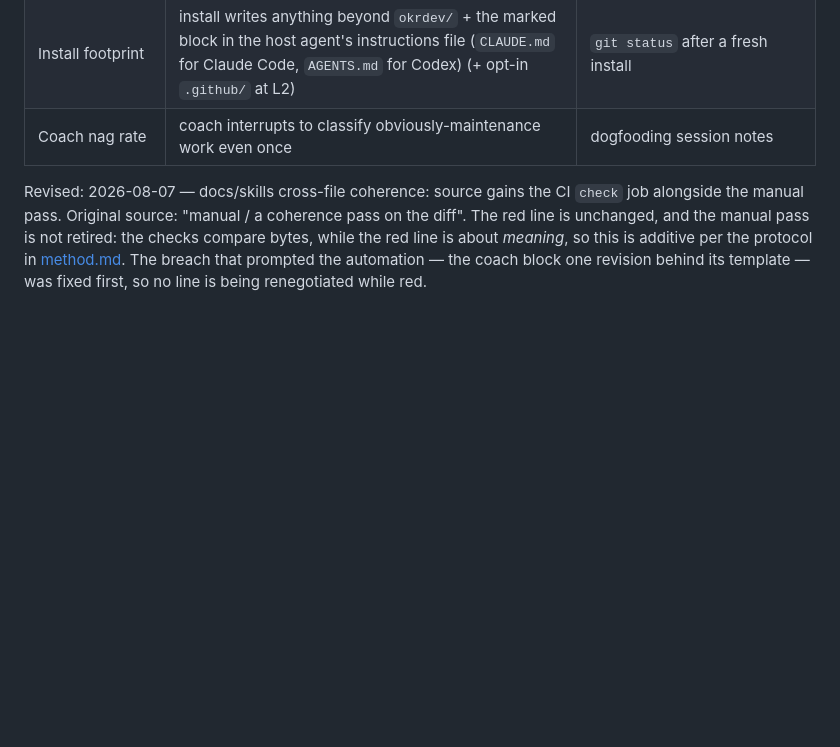
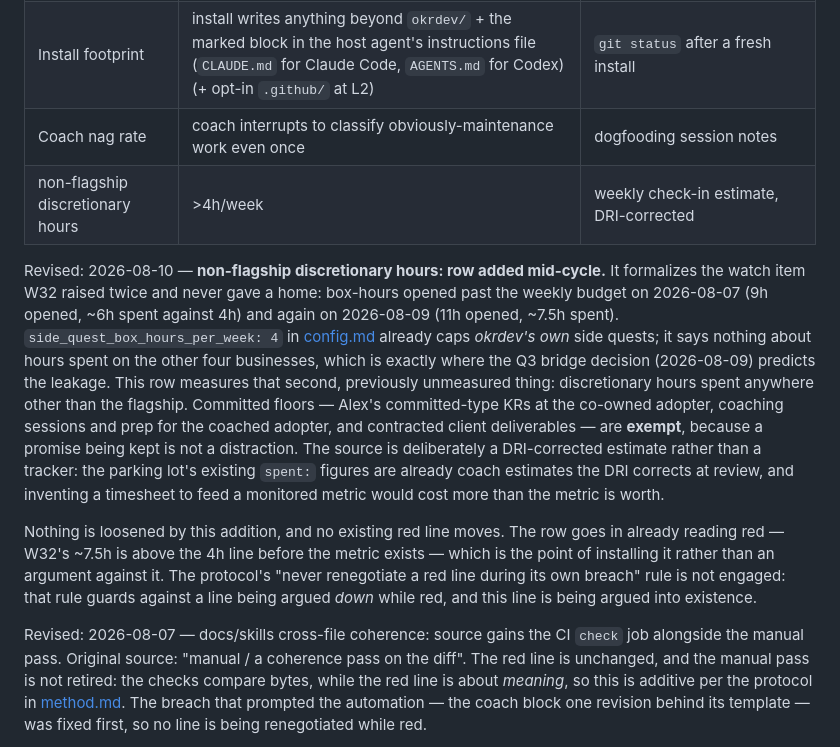
Before and after one commit to backedbydata-co/okrdev, a Markdown page: okrdev/okrs/2026-Q3.md, the part around the change. Rendered like a GitHub page; blank space fills up the shorter version.

Commit message:
amendment: a health row for the hours that leave the flagship (#17)
KR: maintenance

```diff
--- a/okrdev/okrs/2026-Q3.md
+++ b/okrdev/okrs/2026-Q3.md
@@ -89,6 +89,27 @@ Notes: Straight from the parking lot (energy: high) and from this very session
 | docs/skills cross-file coherence | any reviewer-class contradiction shipped to main and left >1 week | manual coherence pass on the diff (semantic) + the CI `check` job (mechanical) |
 | Install footprint | install writes anything beyond `okrdev/` + the marked block in the host agent's instructions file (`CLAUDE.md` for Claude Code, `AGENTS.md` for Codex) (+ opt-in `.github/` at L2) | `git status` after a fresh install |
 | Coach nag rate | coach interrupts to classify obviously-maintenance work even once | dogfooding session notes |
+| non-flagship discretionary hours | >4h/week | weekly check-in estimate, DRI-corrected |
+
+Revised: 2026-08-10 — **non-flagship discretionary hours: row added mid-cycle.** It formalizes
+the watch item W32 raised twice and never gave a home: box-hours opened past the weekly budget
+on 2026-08-07 (9h opened, ~6h spent against 4h) and again on 2026-08-09 (11h opened, ~7.5h
+spent). `side_quest_box_hours_per_week: 4` in [config.md](../config.md) already caps *okrdev's
+own* side quests; it says nothing about hours spent on the other four businesses, which is
+exactly where the Q3 bridge decision (2026-08-09) predicts the leakage. This row measures that
+second, previously unmeasured thing: discretionary hours spent anywhere other than the
+flagship. Committed floors — Alex's committed-type KRs at the co-owned adopter, coaching
+sessions and prep for the coached adopter, and contracted client deliverables — are **exempt**,
+because a promise being kept is not a distraction. The source is deliberately a DRI-corrected
+estimate rather than a tracker: the parking lot's existing `spent:` figures are already coach
+estimates the DRI corrects at review, and inventing a timesheet to feed a monitored metric
+would cost more than the metric is worth.
+
+Nothing is loosened by this addition, and no existing red line moves. The row goes in already
+reading red — W32's ~7.5h is above the 4h line before the metric exists — which is the point
+of installing it rather than an argument against it. The protocol's "never renegotiate a red
+line during its own breach" rule is not engaged: that rule guards against a line being argued
+*down* while red, and this line is being argued into existence.
 
 Revised: 2026-08-07 — docs/skills cross-file coherence: source gains the CI `check` job
 alongside the manual pass. Original source: "manual / a coherence pass on the diff". The red
```
